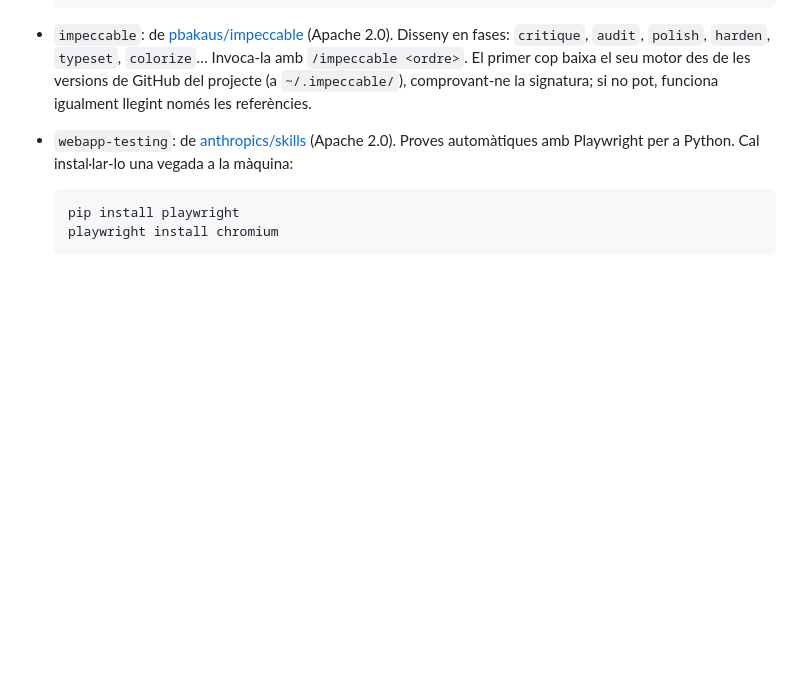
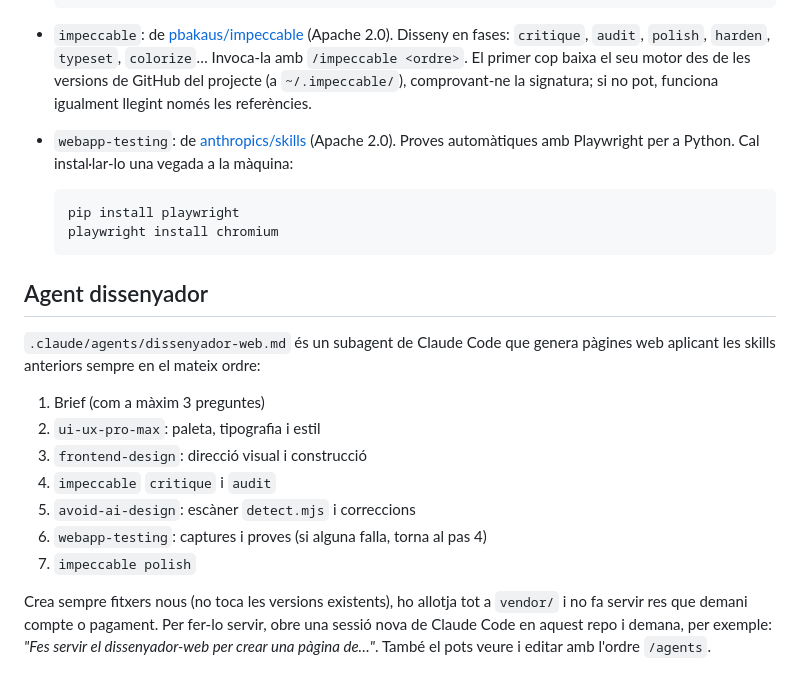
Before and after one commit to jbertranr/bauhaus, a Markdown page: README.md, the part around the change. Drawn GitHub-style; blank space fills up the shorter version.

````diff
--- a/README.md
+++ b/README.md
@@ -59,3 +59,17 @@ A `.claude/skills/` hi ha skills que Claude Code carrega automàticament quan tr
   pip install playwright
   playwright install chromium
   ```
+
+## Agent dissenyador
+
+`.claude/agents/dissenyador-web.md` és un subagent de Claude Code que genera pàgines web aplicant les skills anteriors sempre en el mateix ordre:
+
+1. Brief (com a màxim 3 preguntes)
+2. `ui-ux-pro-max`: paleta, tipografia i estil
+3. `frontend-design`: direcció visual i construcció
+4. `impeccable` `critique` i `audit`
+5. `avoid-ai-design`: escàner `detect.mjs` i correccions
+6. `webapp-testing`: captures i proves (si alguna falla, torna al pas 4)
+7. `impeccable polish`
+
+Crea sempre fitxers nous (no toca les versions existents), ho allotja tot a `vendor/` i no fa servir res que demani compte o pagament. Per fer-lo servir, obre una sessió nova de Claude Code en aquest repo i demana, per exemple: *"Fes servir el dissenyador-web per crear una pàgina de…"*. També el pots veure i editar amb l'ordre `/agents`.
````
Also changed, not shown: .claude/agents/dissenyador-web.md (added, +45 -0 lines).
